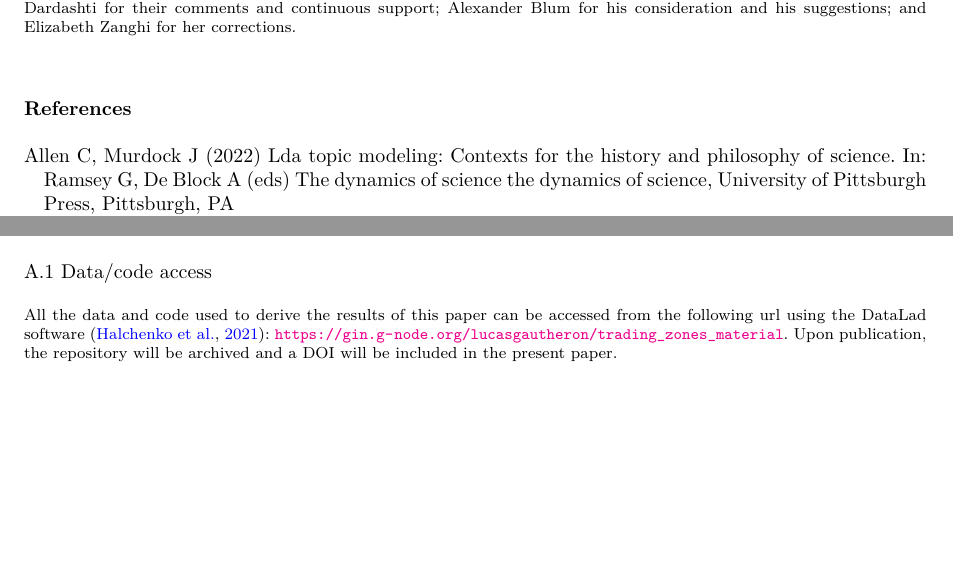
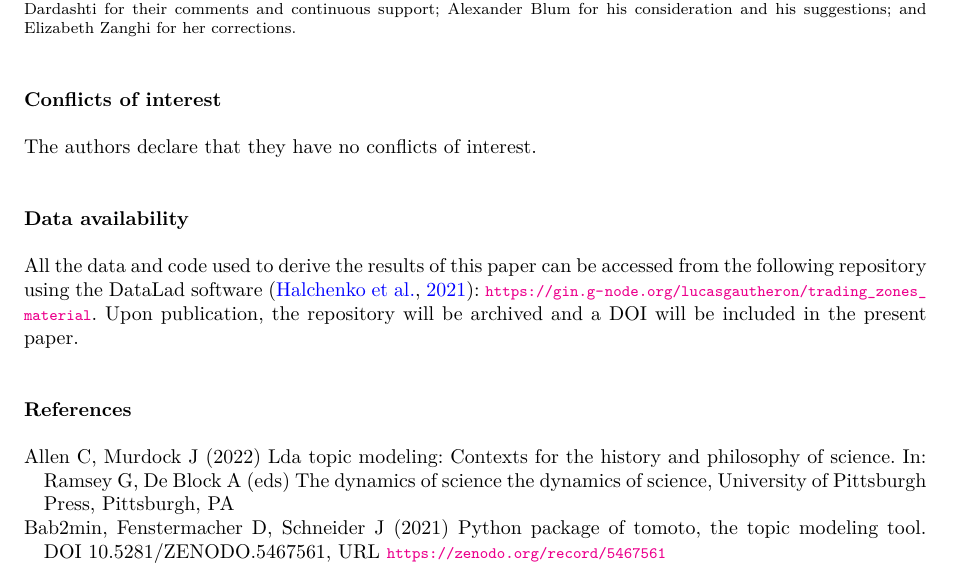
Before and after one commit to lucasgautheron/supersymmetry_trading_zone_paper, a LaTeX paper (main.tex): two parts of pages 21 and 24 of 35 before the commit and part of page 21 of 35 after it, the two joined at a grey line, cut so that both start at the same text, the shorter picture padded with empty space. Compiled offline with XeLaTeX.

Commit message:
Updates from Overleaf

```diff
--- a/main.tex
+++ b/main.tex
@@ -544,6 +544,14 @@ Another direction of future work involves the topic model approach. Although the
 We would like to thank Olivier Darrigol for his extremely insightful comments regarding the concept of trading zones; Arianna Borrelli for commenting on the work that led to this publication; Thomas Heinze and  Radin Dardashti for their comments and continuous support; Alexander Blum for his consideration and his suggestions; and Elizabeth Zanghi for her corrections.
 \end{acknowledgements}
 
+\section*{Conflicts of interest}
+
+The authors declare that they have no conflicts of interest.
+
+\section*{Data availability}
+
+All the data and code used to derive the results of this paper can be accessed from the following repository using the DataLad software \citep{datalad_paper}: \url{https://gin.g-node.org/lucasgautheron/trading_zones_material}. Upon publication, the repository will be archived and a DOI will be included in the present paper.
+
 \bibliographystyle{spbasic}
 \bibliography{references}
 
@@ -553,11 +561,6 @@ We would like to thank Olivier Darrigol for his extremely insightful comments re
 
 \section{Appendices}
 \label{section:appendix}
-
-\subsection{Data/code access}
-\label{appendix:data_access}
-
-All the data and code used to derive the results of this paper can be accessed from the following url using the DataLad software \citep{datalad_paper}: \url{https://gin.g-node.org/lucasgautheron/trading_zones_material}. Upon publication, the repository will be archived and a DOI will be included in the present paper.
 
 \subsection{Data collection}
 \label{appendix:collection}
```
Also changed, not shown: main.tex (2 more changed lines).
